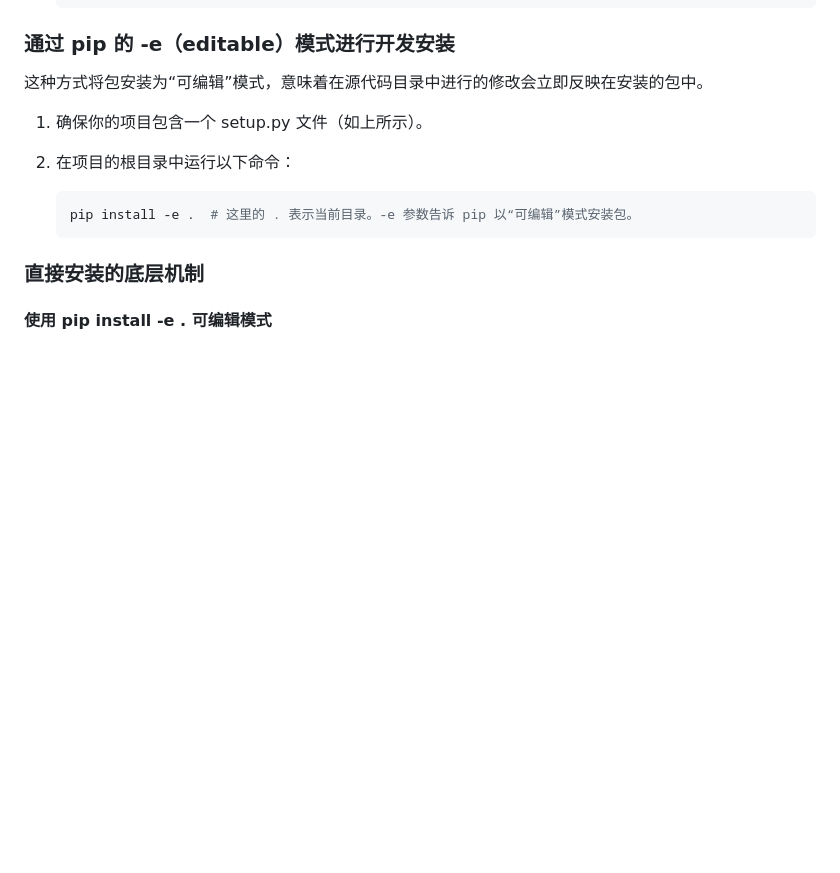
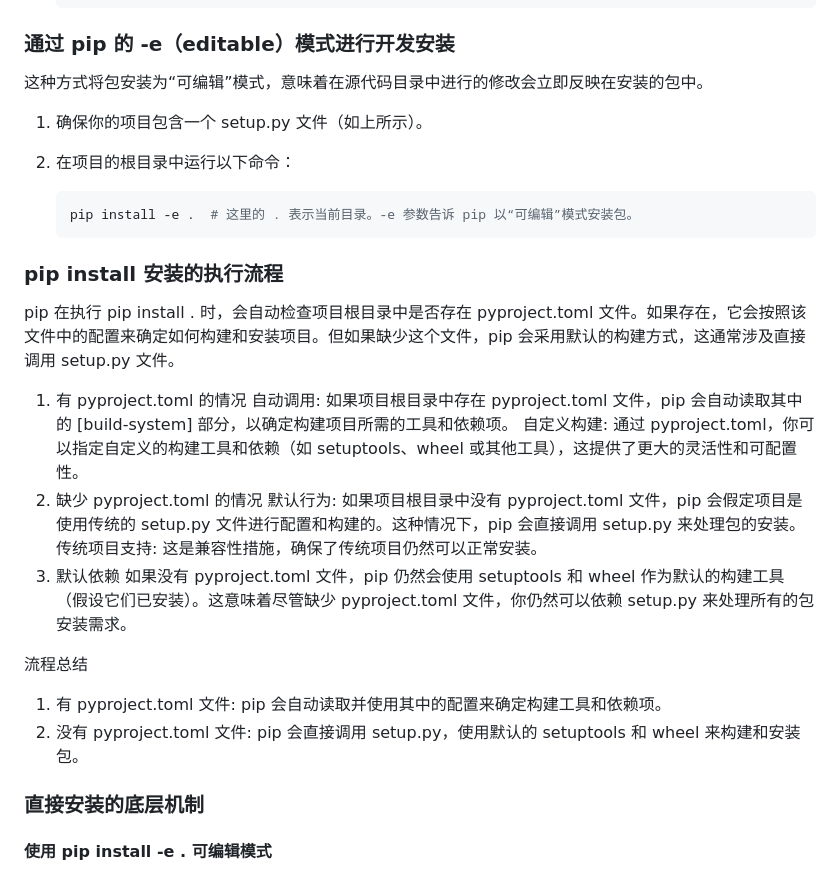
Before and after one commit to zhangjpn/notes, a Markdown page: python/python打包发布.md, the part around the change. Rendered like a GitHub page; blank space fills up the shorter version.

Commit message:
add note

````diff
--- a/python/python打包发布.md
+++ b/python/python打包发布.md
@@ -165,6 +165,24 @@ Python 包可以不打包直接安装。这种方法通常用于开发过程中
    ```shell
    pip install -e .  # 这里的 . 表示当前目录。-e 参数告诉 pip 以“可编辑”模式安装包。
    ```
+
+### pip install 安装的执行流程
+
+pip 在执行 pip install . 时，会自动检查项目根目录中是否存在 pyproject.toml 文件。如果存在，它会按照该文件中的配置来确定如何构建和安装项目。但如果缺少这个文件，pip 会采用默认的构建方式，这通常涉及直接调用 setup.py 文件。
+
+1. 有 pyproject.toml 的情况
+自动调用: 如果项目根目录中存在 pyproject.toml 文件，pip 会自动读取其中的 [build-system] 部分，以确定构建项目所需的工具和依赖项。
+自定义构建: 通过 pyproject.toml，你可以指定自定义的构建工具和依赖（如 setuptools、wheel 或其他工具），这提供了更大的灵活性和可配置性。
+2. 缺少 pyproject.toml 的情况
+默认行为: 如果项目根目录中没有 pyproject.toml 文件，pip 会假定项目是使用传统的 setup.py 文件进行配置和构建的。这种情况下，pip 会直接调用 setup.py 来处理包的安装。
+传统项目支持: 这是兼容性措施，确保了传统项目仍然可以正常安装。
+3. 默认依赖
+如果没有 pyproject.toml 文件，pip 仍然会使用 setuptools 和 wheel 作为默认的构建工具（假设它们已安装）。这意味着尽管缺少 pyproject.toml 文件，你仍然可以依赖 setup.py 来处理所有的包安装需求。
+
+流程总结
+
+1. 有 pyproject.toml 文件: pip 会自动读取并使用其中的配置来确定构建工具和依赖项。
+2. 没有 pyproject.toml 文件: pip 会直接调用 setup.py，使用默认的 setuptools 和 wheel 来构建和安装包。
 
 ### 直接安装的底层机制
 
````
